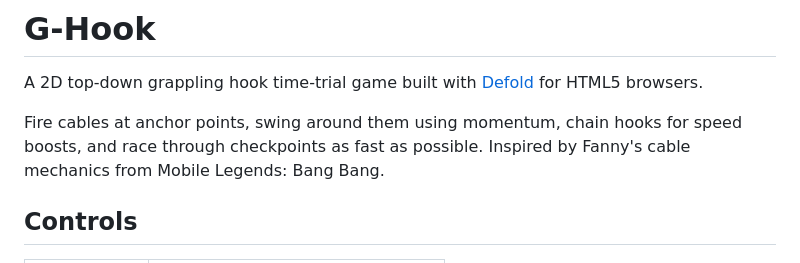
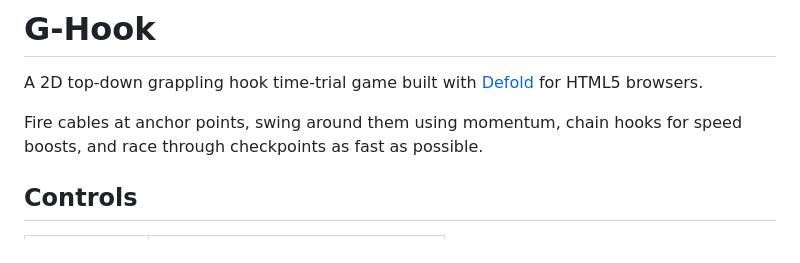
Before and after one commit to MichaelPaonam/g-hook, a Markdown page: README.md, the part around the change. GitHub-like rendering.

```diff
--- a/README.md
+++ b/README.md
@@ -2,7 +2,7 @@
 
 A 2D top-down grappling hook time-trial game built with [Defold](https://defold.com) for HTML5 browsers.
 
-Fire cables at anchor points, swing around them using momentum, chain hooks for speed boosts, and race through checkpoints as fast as possible. Inspired by Fanny's cable mechanics from Mobile Legends: Bang Bang.
+Fire cables at anchor points, swing around them using momentum, chain hooks for speed boosts, and race through checkpoints as fast as possible.
 
 ## Controls
 
```
